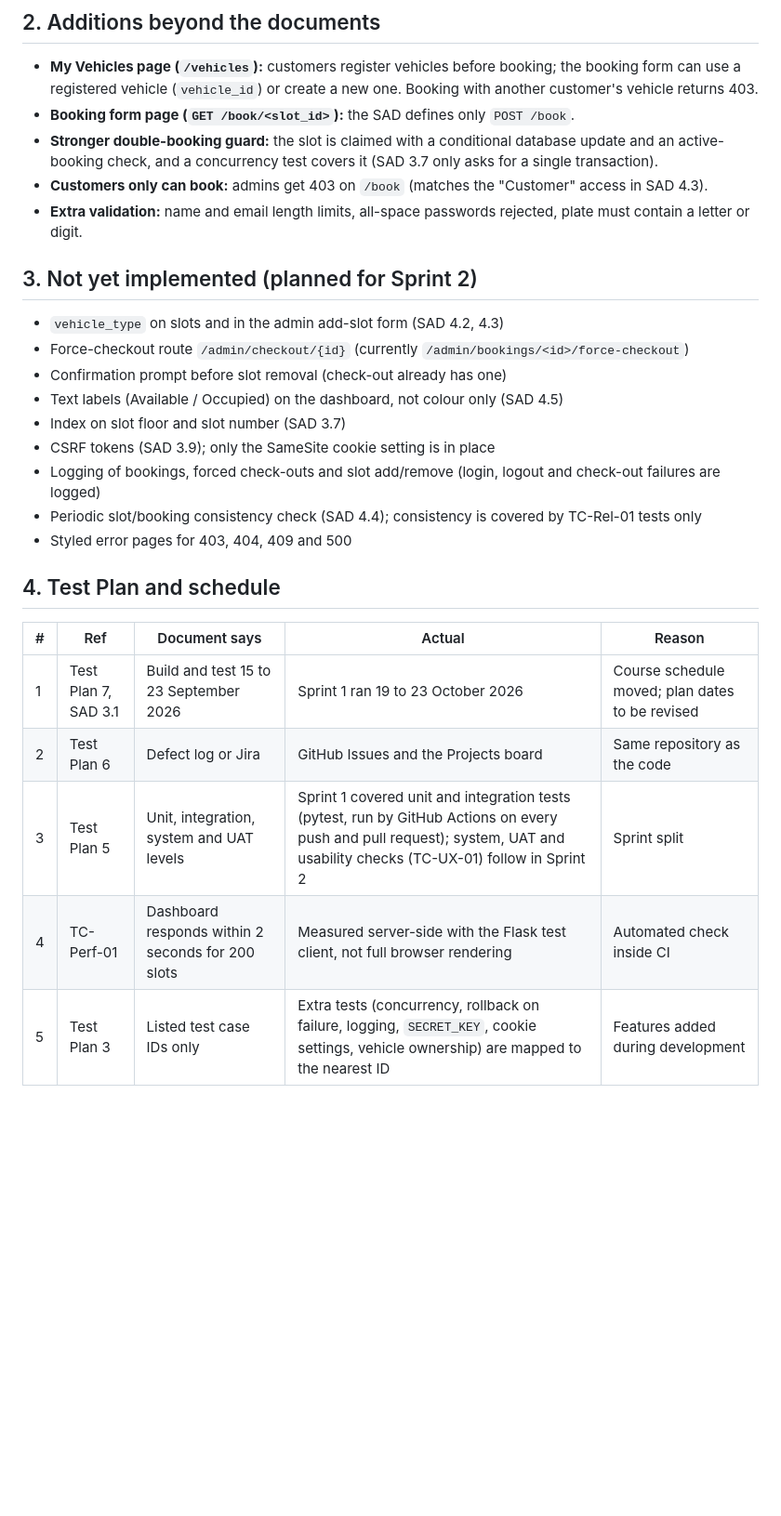
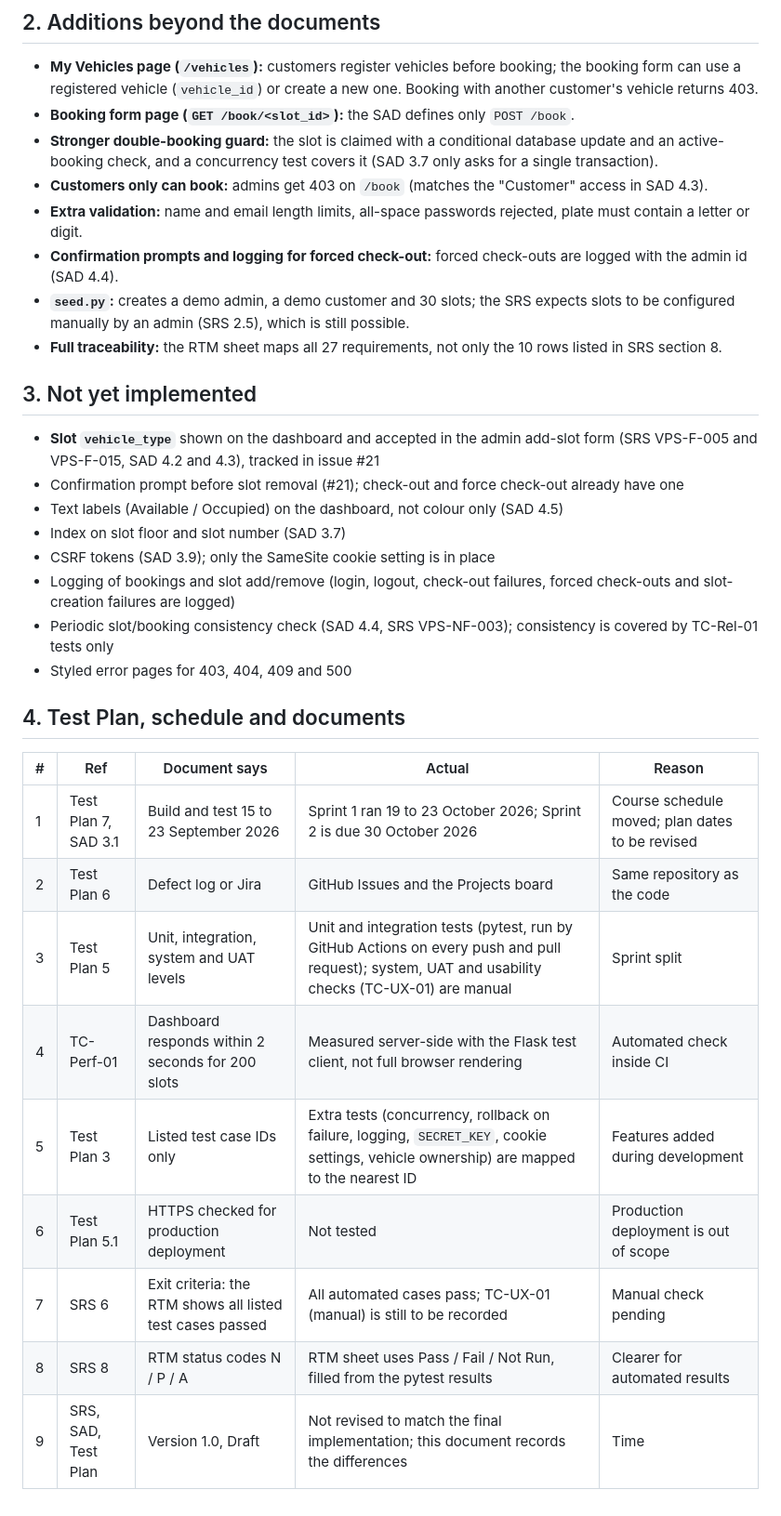
Before and after one commit to Team10-VPS/vehicle_parking_system, a Markdown page: docs/deviations.md, the part around one of its changes. Shown at 93% size. GitHub-like rendering; blank space fills up the shorter version.

```diff
--- a/docs/deviations.md
+++ b/docs/deviations.md
@@ -27,25 +30,31 @@ Each item below is explained in the final demo.
 - **Stronger double-booking guard:** the slot is claimed with a conditional database update and an active-booking check, and a concurrency test covers it (SAD 3.7 only asks for a single transaction).
 - **Customers only can book:** admins get 403 on `/book` (matches the "Customer" access in SAD 4.3).
 - **Extra validation:** name and email length limits, all-space passwords rejected, plate must contain a letter or digit.
+- **Confirmation prompts and logging for forced check-out:** forced check-outs are logged with the admin id (SAD 4.4).
+- **`seed.py`:** creates a demo admin, a demo customer and 30 slots; the SRS expects slots to be configured manually by an admin (SRS 2.5), which is still possible.
+- **Full traceability:** the RTM sheet maps all 27 requirements, not only the 10 rows listed in SRS section 8.
 
-## 3. Not yet implemented (planned for Sprint 2)
+## 3. Not yet implemented
 
-- `vehicle_type` on slots and in the admin add-slot form (SAD 4.2, 4.3)
-- Force-checkout route `/admin/checkout/{id}` (currently `/admin/bookings/<id>/force-checkout`)
-- Confirmation prompt before slot removal (check-out already has one)
+- **Slot `vehicle_type`** shown on the dashboard and accepted in the admin add-slot form (SRS VPS-F-005 and VPS-F-015, SAD 4.2 and 4.3), tracked in issue #21
+- Confirmation prompt before slot removal (#21); check-out and force check-out already have one
 - Text labels (Available / Occupied) on the dashboard, not colour only (SAD 4.5)
 - Index on slot floor and slot number (SAD 3.7)
 - CSRF tokens (SAD 3.9); only the SameSite cookie setting is in place
-- Logging of bookings, forced check-outs and slot add/remove (login, logout and check-out failures are logged)
-- Periodic slot/booking consistency check (SAD 4.4); consistency is covered by TC-Rel-01 tests only
+- Logging of bookings and slot add/remove (login, logout, check-out failures, forced check-outs and slot-creation failures are logged)
+- Periodic slot/booking consistency check (SAD 4.4, SRS VPS-NF-003); consistency is covered by TC-Rel-01 tests only
 - Styled error pages for 403, 404, 409 and 500
 
-## 4. Test Plan and schedule
+## 4. Test Plan, schedule and documents
 
 | # | Ref | Document says | Actual | Reason |
 |---|---|---|---|---|
-| 1 | Test Plan 7, SAD 3.1 | Build and test 15 to 23 September 2026 | Sprint 1 ran 19 to 23 October 2026 | Course schedule moved; plan dates to be revised |
+| 1 | Test Plan 7, SAD 3.1 | Build and test 15 to 23 September 2026 | Sprint 1 ran 19 to 23 October 2026; Sprint 2 is due 30 October 2026 | Course schedule moved; plan dates to be revised |
 | 2 | Test Plan 6 | Defect log or Jira | GitHub Issues and the Projects board | Same repository as the code |
-| 3 | Test Plan 5 | Unit, integration, system and UAT levels | Sprint 1 covered unit and integration tests (pytest, run by GitHub Actions on every push and pull request); system, UAT and usability checks (TC-UX-01) follow in Sprint 2 | Sprint split |
+| 3 | Test Plan 5 | Unit, integration, system and UAT levels | Unit and integration tests (pytest, run by GitHub Actions on every push and pull request); system, UAT and usability checks (TC-UX-01) are manual | Sprint split |
 | 4 | TC-Perf-01 | Dashboard responds within 2 seconds for 200 slots | Measured server-side with the Flask test client, not full browser rendering | Automated check inside CI |
 | 5 | Test Plan 3 | Listed test case IDs only | Extra tests (concurrency, rollback on failure, logging, `SECRET_KEY`, cookie settings, vehicle ownership) are mapped to the nearest ID | Features added during development |
+| 6 | Test Plan 5.1 | HTTPS checked for production deployment | Not tested | Production deployment is out of scope |
+| 7 | SRS 6 | Exit criteria: the RTM shows all listed test cases passed | All automated cases pass; TC-UX-01 (manual) is still to be recorded | Manual check pending |
+| 8 | SRS 8 | RTM status codes N / P / A | RTM sheet uses Pass / Fail / Not Run, filled from the pytest results | Clearer for automated results |
+| 9 | SRS, SAD, Test Plan | Version 1.0, Draft | Not revised to match the final implementation; this document records the differences | Time |
```
Also changed, not shown: other parts of docs/deviations.md (+17 -14 lines).
